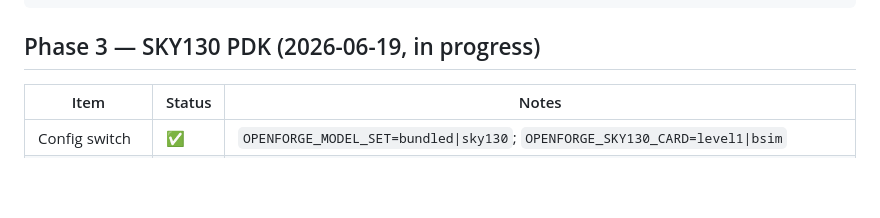
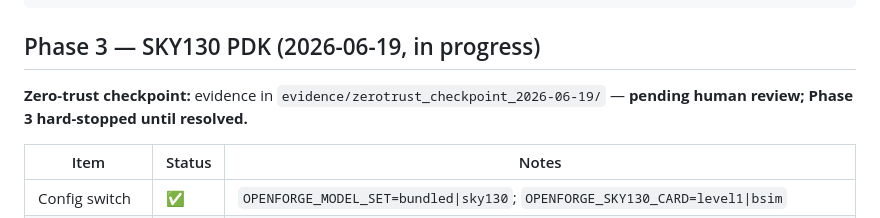
Before and after one commit to Netie-AI/OpenForge, a Markdown page: docs/STATUS.md, the part around the change. Rendered like a GitHub page; blank space fills up the shorter version.

Commit message:
docs: zero-trust checkpoint pending review — Phase 3 hard stop
Co-authored-by: Cursor <cursoragent@cursor.com>

```diff
--- a/docs/STATUS.md
+++ b/docs/STATUS.md
@@ -143,6 +143,8 @@ $env:OPENFORGE_WSL_DISTRO='Ubuntu'
 
 ## Phase 3 — SKY130 PDK (2026-06-19, in progress)
 
+**Zero-trust checkpoint:** evidence in `evidence/zerotrust_checkpoint_2026-06-19/` — **pending human review; Phase 3 hard-stopped until resolved.**
+
 | Item | Status | Notes |
 |------|--------|-------|
 | Config switch | ✅ | `OPENFORGE_MODEL_SET=bundled\|sky130`; `OPENFORGE_SKY130_CARD=level1\|bsim` |
```
